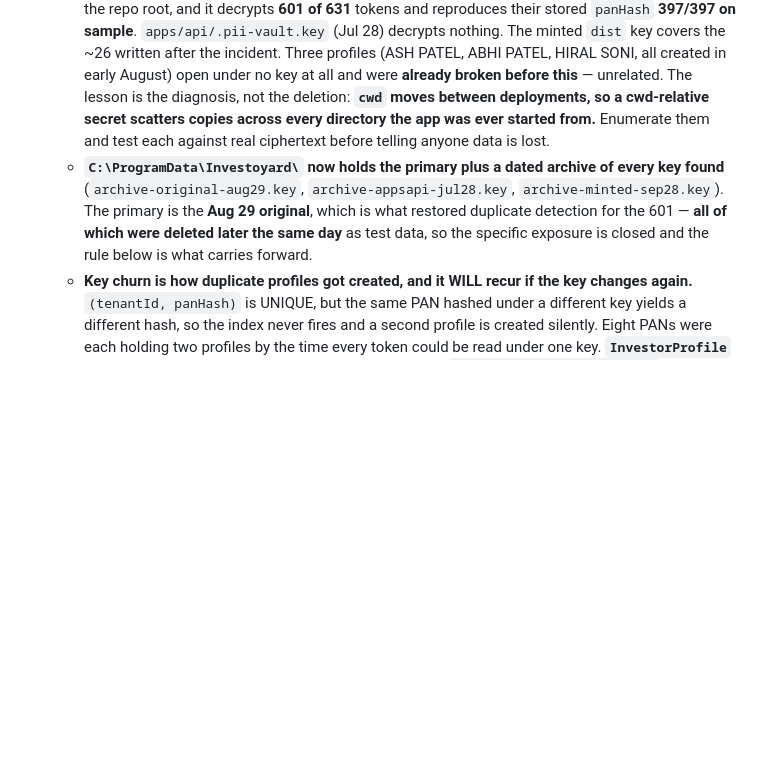
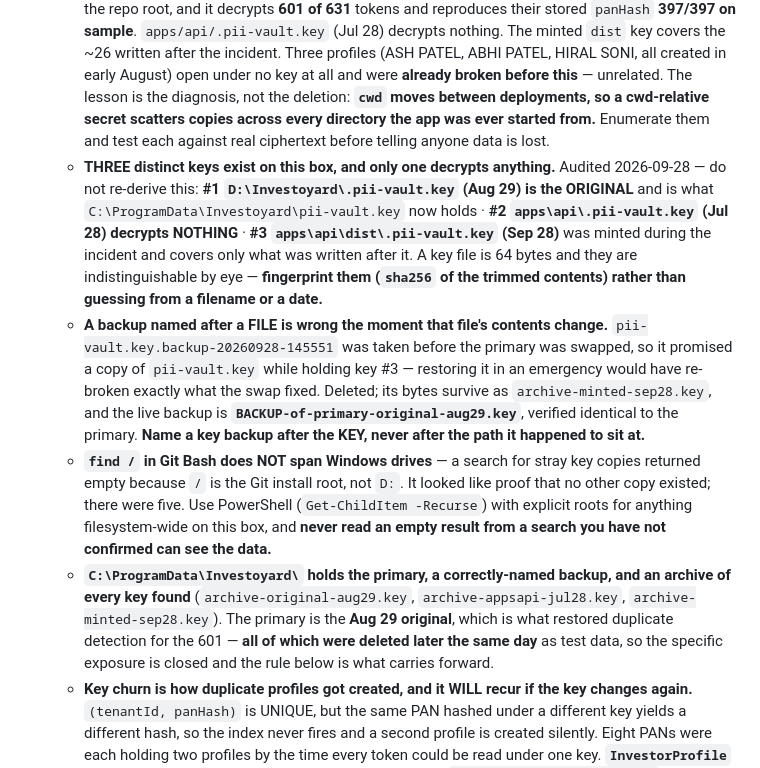
Before and after one commit to investoyard/Investoyard-WebApp, a Markdown page: CLAUDE.md, the part around the change. Rendered like a GitHub page; blank space fills up the shorter version.

Commit message:
CLAUDE.md: record the key audit, and two ways I nearly got it wrong
Three additions, all from auditing the key files rather than from the
incident itself.

Which key is which, so nobody re-derives it. Three distinct keys exist on
this box: the Aug 29 original (now the primary), the Jul 28 copy that
decrypts nothing, and the Sep 28 key minted during the incident. They are
64 bytes each and indistinguishable by eye, so the note says to fingerprint
them rather than trust a filename or a date.

A backup named after a FILE is wrong the moment that file's contents
change. The backup I took at 14:55 was named after pii-vault.key and held
the minted key, because I took it before swapping the primary. Restoring it
in an emergency would have re-broken exactly what the swap fixed. Deleted,
bytes preserved under a name that says what they are, and the live backup
is now named after the key rather than the path.

find / in Git Bash does not span Windows drives. A background search for
stray key copies returned empty because / is the Git install root, not D:.
It read as proof that no other copy existed; there were five. Recorded with
the general form: never accept an empty result from a search you have not
confirmed can see the data.

The last one is the same mistake as the morning's, in a smaller frame - an
incomplete search reported as an absence.

Co-Authored-By: Claude Opus 5 <noreply@anthropic.com>

```diff
--- a/CLAUDE.md
+++ b/CLAUDE.md
@@ -37,7 +37,10 @@ iisnode locks `dist` + the Prisma engine DLL while the pool runs. **User** stops
 - **NEVER run root `npm run build` (turbo) while the pool runs** — nest's clean step guts `dist` and causes a delayed outage. Build workspaces individually.
 - **The PII VAULT KEY is the single point of total data loss. It lives at `C:\ProgramData\Investoyard\pii-vault.key`** (since 2026-09-28) — **outside** the build output, because it used to default to `process.cwd()/.pii-vault.key` and under iisnode that is `apps/api/dist`. One `rm -rf dist` deleted it and the app silently minted a replacement, came up healthy, and re-keyed the vault under everyone: the SMTP password, the Anthropic key and the exchange rail credentials all stopped resolving, which is why the subscription poller died with an authentication error.
   - **The key existed in FOUR places and only one of them mattered — check them all before declaring loss.** A first pass concluded 605 investor PAN tokens were gone. They were not: **`D:\Investoyard\.pii-vault.key` (Aug 29) is the original**, left behind by a run whose cwd was the repo root, and it decrypts **601 of 631** tokens and reproduces their stored `panHash` **397/397 on sample**. `apps/api/.pii-vault.key` (Jul 28) decrypts nothing. The minted `dist` key covers the ~26 written after the incident. Three profiles (ASH PATEL, ABHI PATEL, HIRAL SONI, all created in early August) open under no key at all and were **already broken before this** — unrelated. The lesson is the diagnosis, not the deletion: **`cwd` moves between deployments, so a cwd-relative secret scatters copies across every directory the app was ever started from.** Enumerate them and test each against real ciphertext before telling anyone data is lost.
-  - **`C:\ProgramData\Investoyard\` now holds the primary plus a dated archive of every key found** (`archive-original-aug29.key`, `archive-appsapi-jul28.key`, `archive-minted-sep28.key`). The primary is the **Aug 29 original**, which is what restored duplicate detection for the 601 — **all of which were deleted later the same day** as test data, so the specific exposure is closed and the rule below is what carries forward.
+  - **THREE distinct keys exist on this box, and only one decrypts anything.** Audited 2026-09-28 — do not re-derive this: **#1 `D:\Investoyard\.pii-vault.key` (Aug 29) is the ORIGINAL** and is what `C:\ProgramData\Investoyard\pii-vault.key` now holds · **#2 `apps\api\.pii-vault.key` (Jul 28) decrypts NOTHING** · **#3 `apps\api\dist\.pii-vault.key` (Sep 28)** was minted during the incident and covers only what was written after it. A key file is 64 bytes and they are indistinguishable by eye — **fingerprint them (`sha256` of the trimmed contents) rather than guessing from a filename or a date.**
+  - **A backup named after a FILE is wrong the moment that file's contents change.** `pii-vault.key.backup-20260928-145551` was taken before the primary was swapped, so it promised a copy of `pii-vault.key` while holding key #3 — restoring it in an emergency would have re-broken exactly what the swap fixed. Deleted; its bytes survive as `archive-minted-sep28.key`, and the live backup is **`BACKUP-of-primary-original-aug29.key`**, verified identical to the primary. **Name a key backup after the KEY, never after the path it happened to sit at.**
+  - **`find /` in Git Bash does NOT span Windows drives** — a search for stray key copies returned empty because `/` is the Git install root, not `D:`. It looked like proof that no other copy existed; there were five. Use PowerShell (`Get-ChildItem -Recurse`) with explicit roots for anything filesystem-wide on this box, and **never read an empty result from a search you have not confirmed can see the data.**
+  - **`C:\ProgramData\Investoyard\` holds the primary, a correctly-named backup, and an archive of every key found** (`archive-original-aug29.key`, `archive-appsapi-jul28.key`, `archive-minted-sep28.key`). The primary is the **Aug 29 original**, which is what restored duplicate detection for the 601 — **all of which were deleted later the same day** as test data, so the specific exposure is closed and the rule below is what carries forward.
   - **Key churn is how duplicate profiles got created, and it WILL recur if the key changes again.** `(tenantId, panHash)` is UNIQUE, but the same PAN hashed under a different key yields a different hash, so the index never fires and a second profile is created silently. Eight PANs were each holding two profiles by the time every token could be read under one key. **`InvestorProfile` is empty as of 2026-09-28 but does not stay empty** — `getOrCreateClientProfile()` mints one per (userId, PAN) on every partner print, so the table repopulates from the next print onwards and all of this applies to the new rows. `scripts/restore-pan-tokens.js` (dry-run by default) reports stale hashes and collisions; it has nothing to act on today.
   - **Minting is now OPT-IN.** A missing key file makes the app **REFUSE TO START** unless `PII_VAULT_ALLOW_MINT=true`. Silent minting is what turned a deleted file into unrecoverable data — the process looked healthy while re-keying the vault under everyone. A missing key is either a first install, which an operator can declare once, or an emergency that should stop the process. Both branches are tested: missing + not allowed → refuses with the reason; key present → starts and mints nothing.
   - **The legacy `cwd/.pii-vault.key` path is still READ and still tried on DECRYPT**, so an untouched deployment keeps working and its key can be migrated; it logs a warning naming both paths. `apps/api/.pii-vault.key` (dated Jul 28) is a **stale artefact from a run with a different cwd — it decrypts nothing and is NOT a backup.**
```
